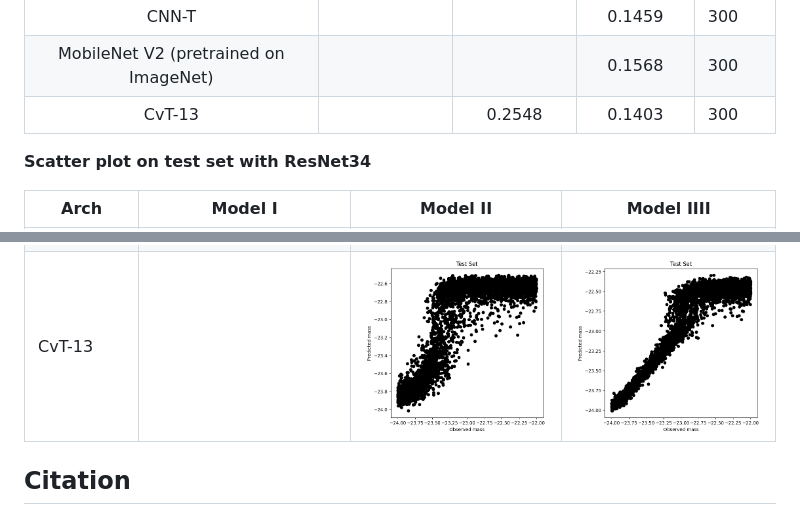
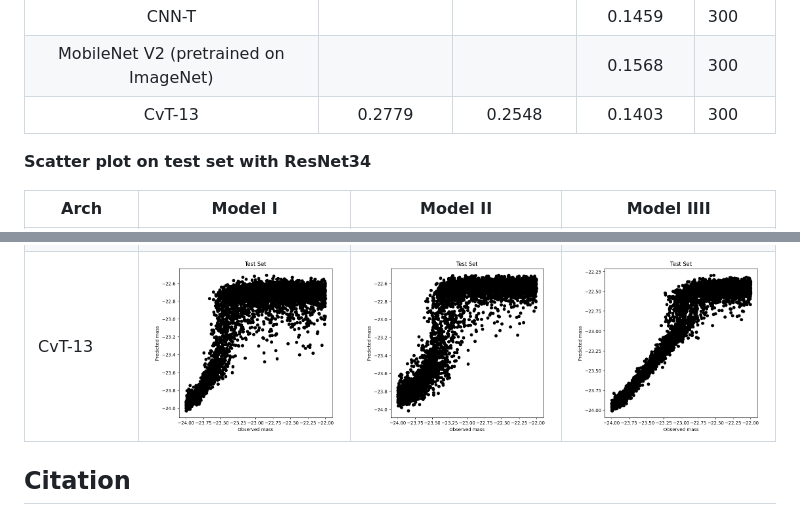
Before and after one commit to ML4SCI/DeepLense, a Markdown page: DeepLense_Regression_Zhongchao_Guan/README.md, 2 parts joined by grey strips. Drawn GitHub-style; pictures changed too: DeepLense_Regression_Zhongchao_Guan/imgs/model-I-cvt-300.png (added).

```diff
--- a/DeepLense_Regression_Zhongchao_Guan/README.md
+++ b/DeepLense_Regression_Zhongchao_Guan/README.md
@@ -19,7 +19,7 @@ MAE on test set. Some result will be posted soon, I'm sorting them out.
 |               Pure VIT                | 0.4420 (15*15) | 0.2437(8*8) | 0.2175 (8*8) | 300   |
 |                 CNN-T                 |                |             |    0.1459    | 300   |
 | MobileNet V2 (pretrained on ImageNet) |                |             |    0.1568    | 300   |
-|                CvT-13                 |                |   0.2548    |    0.1403    | 300   |
+|                CvT-13                 |     0.2779     |   0.2548    |    0.1403    | 300   |
 
 **Scatter plot on test set with ResNet34**
 
@@ -29,7 +29,7 @@ MAE on test set. Some result will be posted soon, I'm sorting them out.
 | Pure VIT     | <img src="./imgs/model-I-purevit-300.png"/>  | <img src="./imgs/model-II-purevit-300.png"/>  |   <img src="./imgs/model-III-purevit-300.png"/>   |
 | CNN-T        |                                              |                                               |    <img src="./imgs/model-III-cnnt-300.png"/>     |
 | MobileNet V2 |                                              |                                               | <img src="./imgs/model-III-mobilenetv2-300.png"/> |
-| CvT-13       |                                              |   <img src="./imgs/model-II-cvt-300.png"/>    |     <img src="./imgs/model-III-cvt-300.png"/>     |
+| CvT-13       |   <img src="./imgs/model-I-cvt-300.png"/>    |   <img src="./imgs/model-II-cvt-300.png"/>    |     <img src="./imgs/model-III-cvt-300.png"/>     |
 
 
 
```
